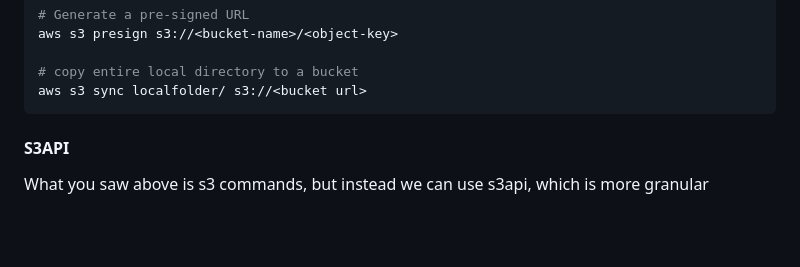
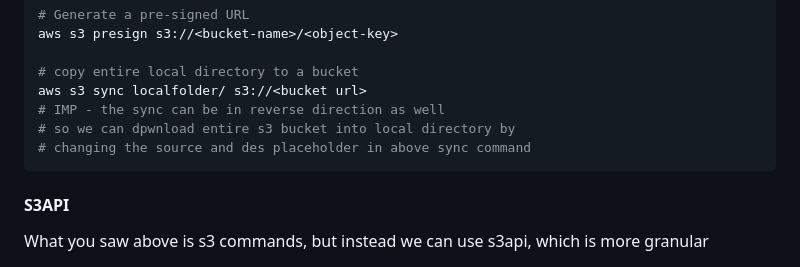
Before and after one commit to Aashishsharma/Learnings, a Markdown page: AWS/professional-architect/S3.md, the part around the change. Drawn GitHub-style; blank space fills up the shorter version.

Commit message:
AWS architect pro

````diff
--- a/AWS/professional-architect/S3.md
+++ b/AWS/professional-architect/S3.md
@@ -27,6 +27,9 @@ aws s3 presign s3://<bucket-name>/<object-key>
 
 # copy entire local directory to a bucket
 aws s3 sync localfolder/ s3://<bucket url>
+# IMP - the sync can be in reverse direction as well
+# so we can dpwnload entire s3 bucket into local directory by
+# changing the source and des placeholder in above sync command
 ```
 
 #### S3API
````
